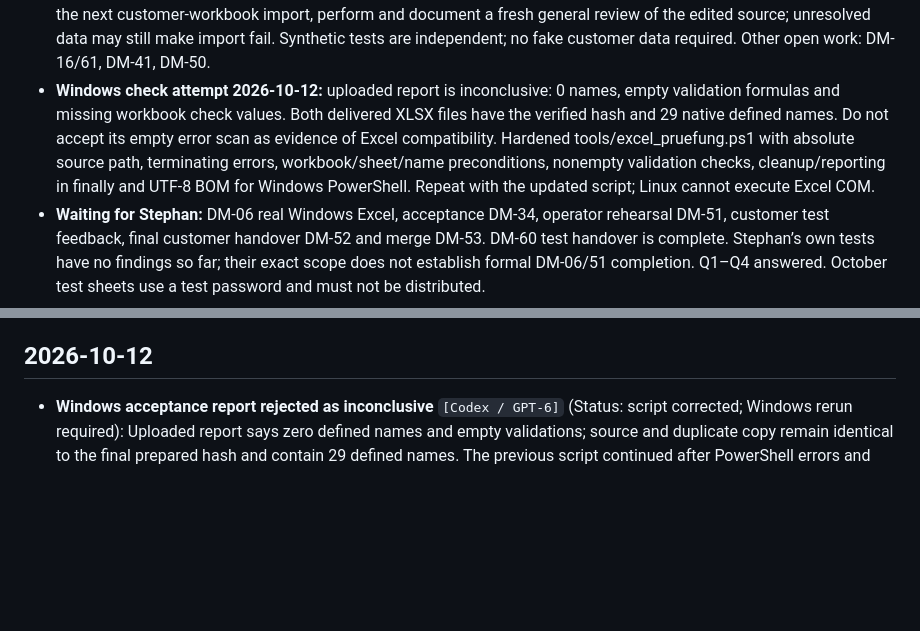
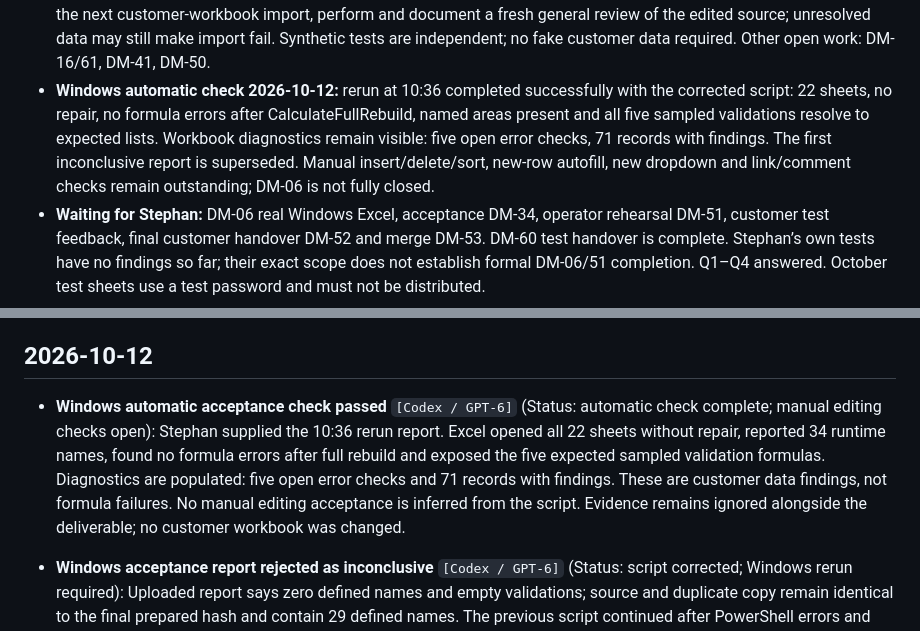
Before and after one commit to bois1616/wegpiraten, a Markdown page: docs/dev/umsetzungslog_umstellung_datenmodell.md, 2 parts joined by grey strips. Drawn GitHub-style; blank space fills up the shorter version.

Commit message:
Record successful automatic Windows Excel workbook check

```diff
--- a/docs/dev/umsetzungslog_umstellung_datenmodell.md
+++ b/docs/dev/umsetzungslog_umstellung_datenmodell.md
@@ -17,7 +17,7 @@ The handover continues in English from 2026-10-10; historical entries below keep
 - **Reports:** DM-84/86 implemented on 2026-10-11. Optional source-maintained assignment_history import and shared resolver serve Terminlisten and `make klientenuebersicht MONTH=2026-10`. No Übersicht sheet or repeated name columns; legend precedes employee grids. Synthetic preview retained under ignored `output/report_demo_2026-10-11/`. Isolated import/report verification of the prepared customer copy completed on 2026-10-12.
 - **Customer-workbook checkpoint:** prepared copy under ignored `output/uebergabe_stammdaten_2026-10-11/wegpiraten_datenbank.xlsx`, with 3,981 non-empty source input cells unchanged, added blank source tables and stable check catalogue. LibreOffice recalculation: 0 formula errors; 194,377 caches merged, native extensions preserved. Existing styles retained, two new styles added for wrapping/text inputs; shared strings unchanged. General review: 0 technical defects, 13 customer-data findings. Isolated import and report generation succeeded; delivery notes and visual previews created. Original/live DB unchanged.
 - **Next independent work:** remaining Windows Excel acceptance for DM-80/82 and customer corrections DM-81. DM-83 and the authorised DM-85 contact/residence/placement fields are implemented in source copy and importer. Before the next customer-workbook import, perform and document a fresh general review of the edited source; unresolved data may still make import fail. Synthetic tests are independent; no fake customer data required. Other open work: DM-16/61, DM-41, DM-50.
-- **Windows check attempt 2026-10-12:** uploaded report is inconclusive: 0 names, empty validation formulas and missing workbook check values. Both delivered XLSX files have the verified hash and 29 native defined names. Do not accept its empty error scan as evidence of Excel compatibility. Hardened tools/excel_pruefung.ps1 with absolute source path, terminating errors, workbook/sheet/name preconditions, nonempty validation checks, cleanup/reporting in finally and UTF-8 BOM for Windows PowerShell. Repeat with the updated script; Linux cannot execute Excel COM.
+- **Windows automatic check 2026-10-12:** rerun at 10:36 completed successfully with the corrected script: 22 sheets, no repair, no formula errors after CalculateFullRebuild, named areas present and all five sampled validations resolve to expected lists. Workbook diagnostics remain visible: five open error checks, 71 records with findings. The first inconclusive report is superseded. Manual insert/delete/sort, new-row autofill, new dropdown and link/comment checks remain outstanding; DM-06 is not fully closed.
 - **Waiting for Stephan:** DM-06 real Windows Excel, acceptance DM-34, operator rehearsal DM-51, customer test feedback, final customer handover DM-52 and merge DM-53. DM-60 test handover is complete. Stephan’s own tests have no findings so far; their exact scope does not establish formal DM-06/51 completion. Q1–Q4 answered. October test sheets use a test password and must not be distributed.
 - **Model attribution:** Codex / GPT-6, exact variant not exposed. No independent Opus/Astra review is claimed. Stephan explicitly authorized implementation.
 - **DM-70 validation:** 38 active tests passed; nox lint/typecheck passed with 0 errors and 0 warnings. Includes month/status selection, P versus S assignment, non-blocking missing/ambiguous references, empty employee files, literal free text, reruns and CLI invocation.
@@ -43,6 +43,15 @@ Regeln:
   sie schon als Beispiel führt.
 
 ## 2026-10-12
+
+- **Windows automatic acceptance check passed** `[Codex / GPT-6]`
+  (Status: automatic check complete; manual editing checks open): Stephan supplied
+  the 10:36 rerun report. Excel opened all 22 sheets without repair, reported 34
+  runtime names, found no formula errors after full rebuild and exposed the five
+  expected sampled validation formulas. Diagnostics are populated: five open error
+  checks and 71 records with findings. These are customer data findings, not formula
+  failures. No manual editing acceptance is inferred from the script. Evidence
+  remains ignored alongside the deliverable; no customer workbook was changed.
 
 - **Windows acceptance report rejected as inconclusive** `[Codex / GPT-6]`
   (Status: script corrected; Windows rerun required): Uploaded report says zero
```
Also changed, not shown: docs/dev/backlog_umstellung_datenmodell.md (+6 -0 lines).
